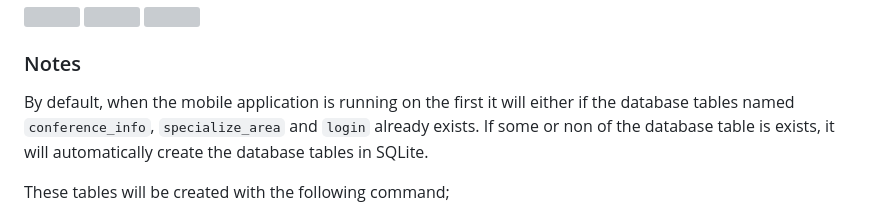
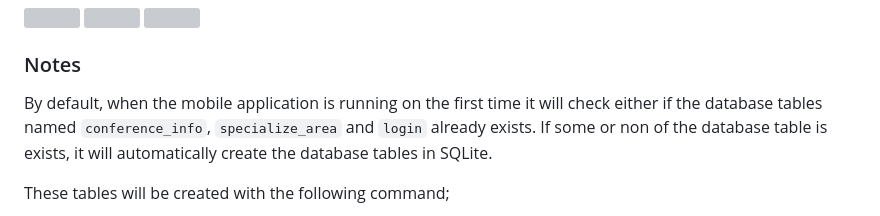
Before and after one commit to iamashraff/Conference-Application, a Markdown page: README.md, the part around the change. Drawn GitHub-style; grey boxes are pictures that could not be loaded.

```diff
--- a/README.md
+++ b/README.md
@@ -69,7 +69,7 @@ https://user-images.githubusercontent.com/65198559/218250206-f70d7f5b-a7a0-4c50-
 
 ### Notes
 
-By default, when the mobile application is running on the first it will either if the database tables named `conference_info`, `specialize_area` and `login` already exists. If some or non of the database table is exists, it will automatically create the database tables in SQLite.
+By default, when the mobile application is running on the first time it will check either if the database tables named `conference_info`, `specialize_area` and `login` already exists. If some or non of the database table is exists, it will automatically create the database tables in SQLite.
 
 These tables will be created with the following command;
 
```
